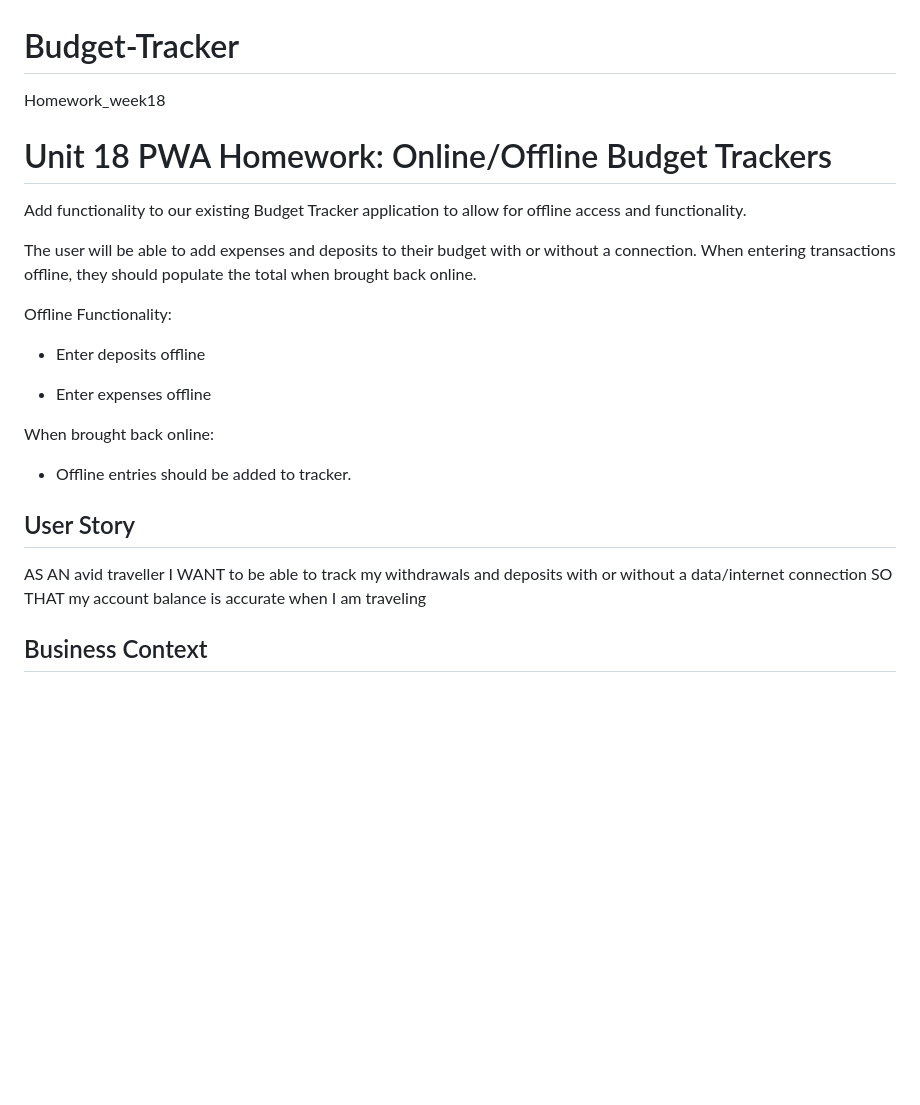
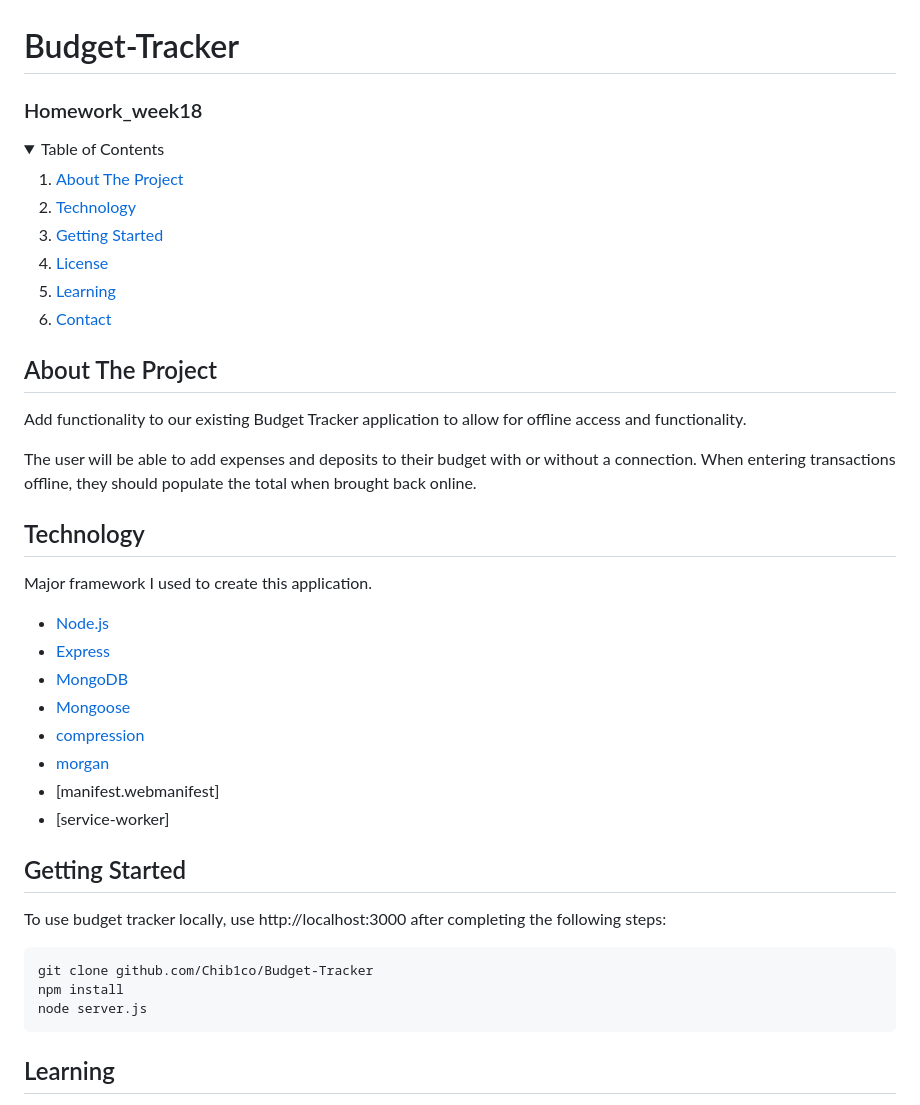
Before and after one commit to Chib1co/Budget-Tracker, a Markdown page: README.md, the part around the change printed below. Drawn GitHub-style; blank space fills up the shorter version.

````diff
--- a/README.md
+++ b/README.md
@@ -1,27 +1,51 @@
 # Budget-Tracker
-Homework_week18
+<h3>Homework_week18</h3>
+
+<!-- TABLE OF CONTENTS -->
+<details open="open">
+  <summary>Table of Contents</summary>
+  <ol>
+    <li>
+      <a href="#about-the-project">About The Project</a>
+    </li>
+      <li><a href="#Technology">Technology</a></li>
+       <li><a href="#getting-started">Getting Started</a></li>
+    <li><a href="#license">License</a></li>
+    <li><a href="#Learning">Learning</a></li>
+    <li><a href="#contact">Contact</a></li>
+  </ol>
+</details>
 
 
-# Unit 18 PWA Homework: Online/Offline Budget Trackers
 
+<!-- ABOUT THE PROJECT -->
+## About The Project
 Add functionality to our existing Budget Tracker application to allow for offline access and functionality.
 
 The user will be able to add expenses and deposits to their budget with or without a connection. When entering transactions offline, they should populate the total when brought back online.
 
-Offline Functionality:
+## Technology
 
-  * Enter deposits offline
+Major framework I used to create this application.
 
-  * Enter expenses offline
+* [Node.js](https://nodejs.org/en/)
+* [Express](https://expressjs.com/)
+* [MongoDB](https://www.mongodb.com/)
+* [Mongoose](https://mongoosejs.com/docs/)
+* [compression](https://www.npmjs.com/package/compression)
+* [morgan](https://www.npmjs.com/package/morgan)
+* [manifest.webmanifest]
+* [service-worker]
 
-When brought back online:
+## Getting Started
 
-  * Offline entries should be added to tracker.
+To use budget tracker locally, use http://localhost:3000 after completing the following steps:
 
-## User Story
-AS AN avid traveller
-I WANT to be able to track my withdrawals and deposits with or without a data/internet connection
-SO THAT my account balance is accurate when I am traveling
+```js
+git clone github.com/Chib1co/Budget-Tracker
+npm install
+node server.js
+```
 
-## Business Context
+## Learning
 
````
Also changed, not shown: other parts of README.md (+25 -33 lines), screenshots/home.png (added), screenshots/indexedDB.png (added), screenshots/manifest.png (added), screenshots/service-worker.png (added).
